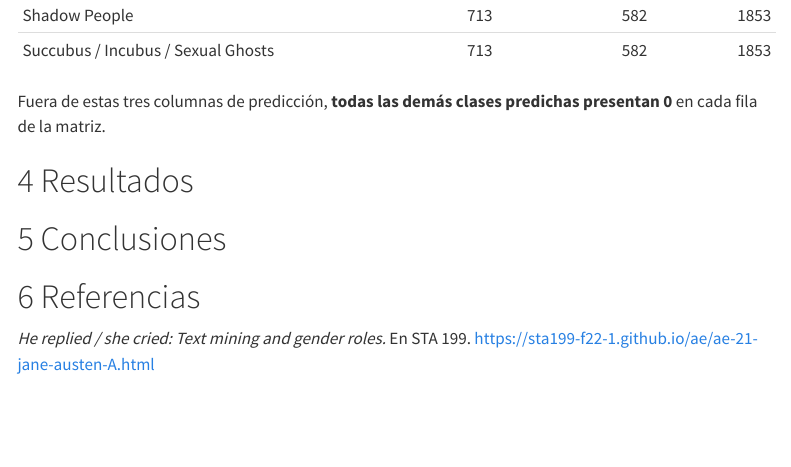
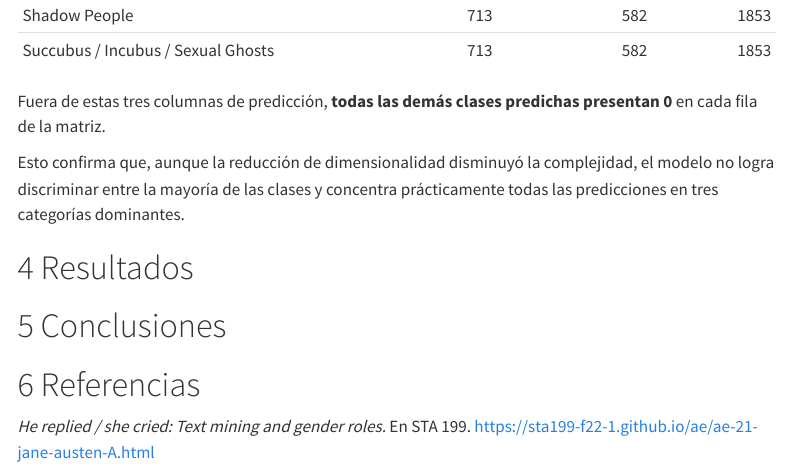
Before and after one commit to EbonyyValadez/SP-Ghostbusters, a Quarto document (Artículo_4.qmd): the page in a window 1100 px wide, from 6230 px down. Rendered offline with R 4.5, knitr and Pandoc in place of Quarto, with nearby package versions; menus at the side of the page are left out.

Commit message:
update aplicación

```diff
--- a/Artículo_4.qmd
+++ b/Artículo_4.qmd
@@ -198,6 +198,7 @@ Todas las demás columnas de clase predicha son 0 en todas las filas.
 
 Fuera de estas tres columnas de predicción, **todas las demás clases predichas presentan 0** en cada fila de la matriz.
 
+Esto confirma que, aunque la reducción de dimensionalidad disminuyó la complejidad, el modelo no logra discriminar entre la mayoría de las clases y concentra prácticamente todas las predicciones en tres categorías dominantes.
 
 # Resultados
 
```
